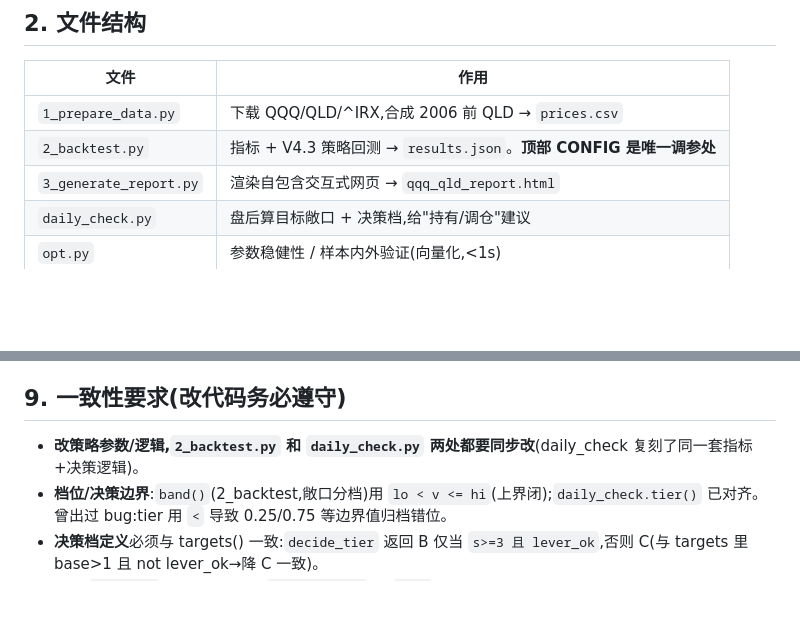
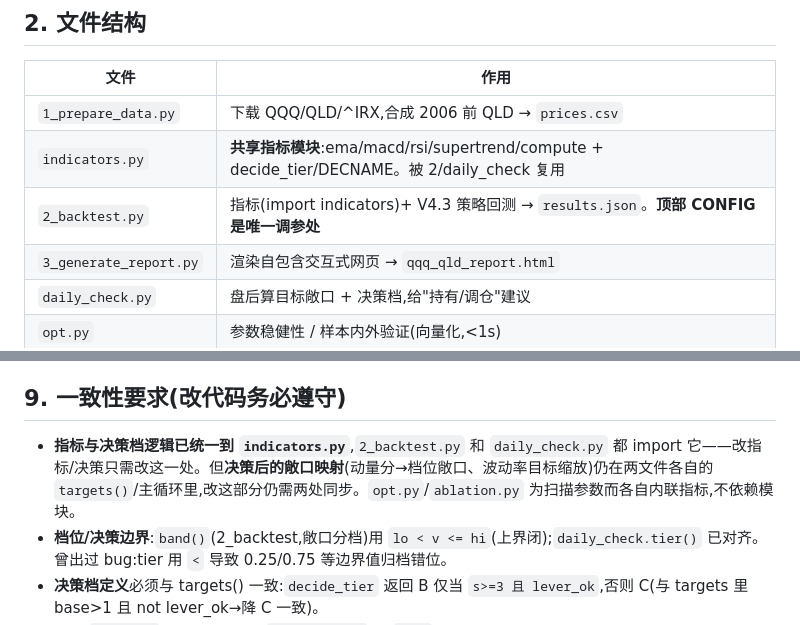
Before and after one commit to smilekevin/QQQ-rolling-Strategy, a Markdown page: CLAUDE.md, 2 parts joined by grey strips. Drawn GitHub-style; blank space fills up the shorter version.

```diff
--- a/CLAUDE.md
+++ b/CLAUDE.md
@@ -13,7 +13,8 @@ QQQ / QLD **动态滚仓策略**:用 QQQ 的技术指标(MACD / RSI / Supertrend
 | 文件 | 作用 |
 |---|---|
 | `1_prepare_data.py` | 下载 QQQ/QLD/^IRX,合成 2006 前 QLD → `prices.csv` |
-| `2_backtest.py` | 指标 + V4.3 策略回测 → `results.json`。**顶部 CONFIG 是唯一调参处** |
+| `indicators.py` | **共享指标模块**:ema/macd/rsi/supertrend/compute + decide_tier/DECNAME。被 2/daily_check 复用 |
+| `2_backtest.py` | 指标(import indicators)+ V4.3 策略回测 → `results.json`。**顶部 CONFIG 是唯一调参处** |
 | `3_generate_report.py` | 渲染自包含交互式网页 → `qqq_qld_report.html` |
 | `daily_check.py` | 盘后算目标敞口 + 决策档,给"持有/调仓"建议 |
 | `opt.py` | 参数稳健性 / 样本内外验证(向量化,<1s) |
@@ -86,7 +87,7 @@ RSI_OB=78 CONFIRM=3 COST_BPS=5/10000  (报告/日检里 DEADBAND=0.10)
 
 ## 9. 一致性要求(改代码务必遵守)
 
-- **改策略参数/逻辑,`2_backtest.py` 和 `daily_check.py` 两处都要同步改**(daily_check 复刻了同一套指标+决策逻辑)。
+- **指标与决策档逻辑已统一到 `indicators.py`**,`2_backtest.py` 和 `daily_check.py` 都 import 它——改指标/决策只需改这一处。但**决策后的敞口映射**(动量分→档位敞口、波动率目标缩放)仍在两文件各自的 `targets()`/主循环里,改这部分仍需两处同步。`opt.py`/`ablation.py` 为扫描参数而各自内联指标,不依赖模块。
 - **档位/决策边界**:`band()`(2_backtest,敞口分档)用 `lo < v <= hi`(上界闭);`daily_check.tier()` 已对齐。曾出过 bug:tier 用 `<` 导致 0.25/0.75 等边界值归档错位。
 - **决策档定义**必须与 targets() 一致:`decide_tier` 返回 B 仅当 `s>=3 且 lever_ok`,否则 C(与 targets 里 base>1 且 not lever_ok→降 C 一致)。
 - 报告 `STATECOL` 的 key 必须与 `results.json` 的 `dist` key(决策档名)完全一致,否则占比图颜色错。
```
Also changed, not shown: README.md (+1 -0 lines).
